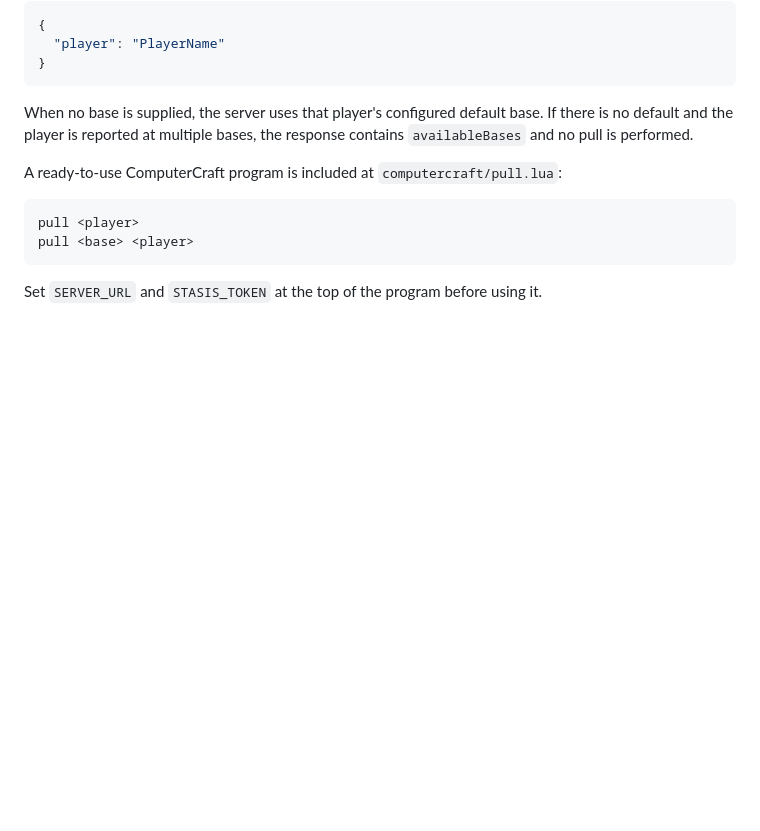
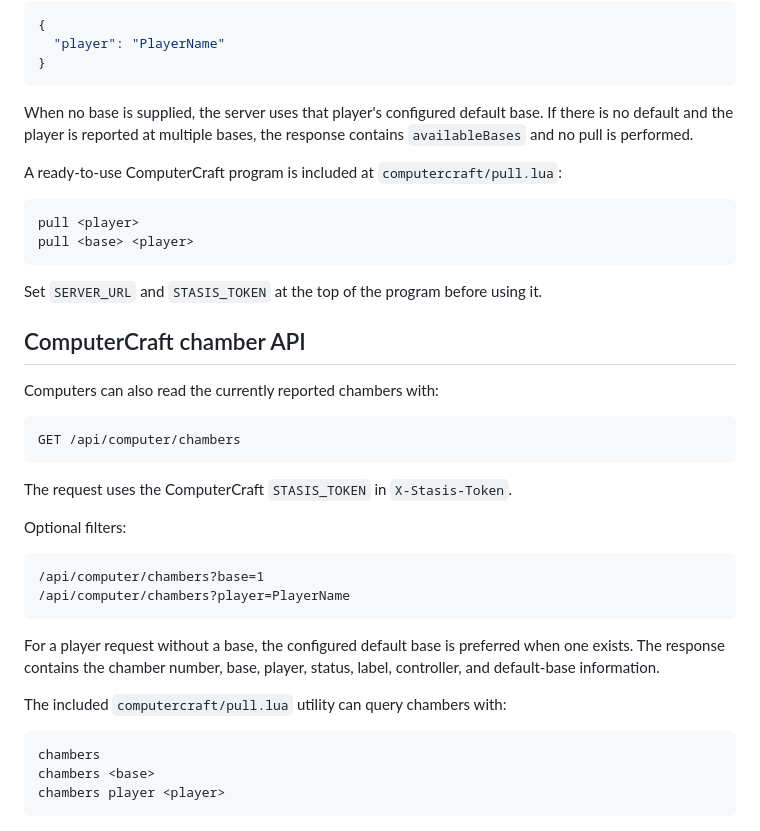
Before and after one commit to ZareMate/stasis-control, a Markdown page: README.md, the part around the change. GitHub-like rendering; blank space fills up the shorter version.

Commit message:
Document ComputerCraft chamber lookup

````diff
--- a/README.md
+++ b/README.md
@@ -273,3 +273,30 @@ pull <base> <player>
 ```
 
 Set `SERVER_URL` and `STASIS_TOKEN` at the top of the program before using it.
+
+## ComputerCraft chamber API
+
+Computers can also read the currently reported chambers with:
+
+```text
+GET /api/computer/chambers
+```
+
+The request uses the ComputerCraft `STASIS_TOKEN` in `X-Stasis-Token`.
+
+Optional filters:
+
+```text
+/api/computer/chambers?base=1
+/api/computer/chambers?player=PlayerName
+```
+
+For a player request without a base, the configured default base is preferred when one exists. The response contains the chamber number, base, player, status, label, controller, and default-base information.
+
+The included `computercraft/pull.lua` utility can query chambers with:
+
+```text
+chambers
+chambers <base>
+chambers player <player>
+```
````
